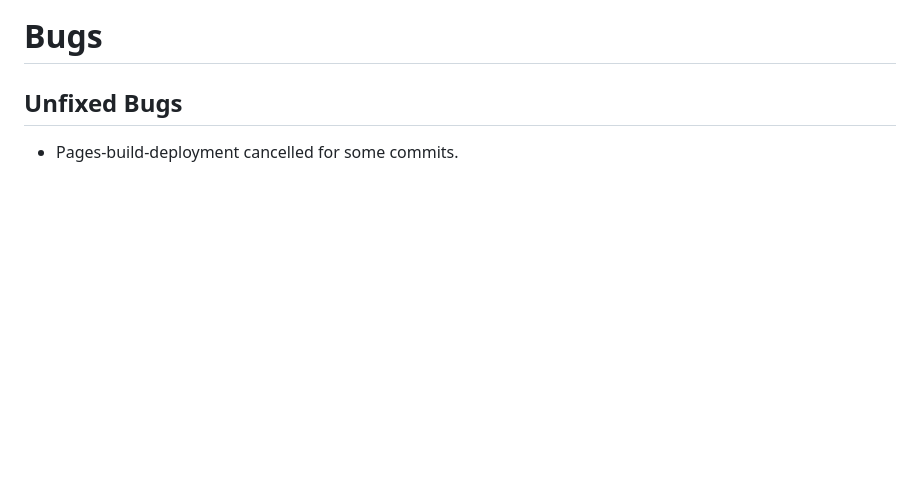
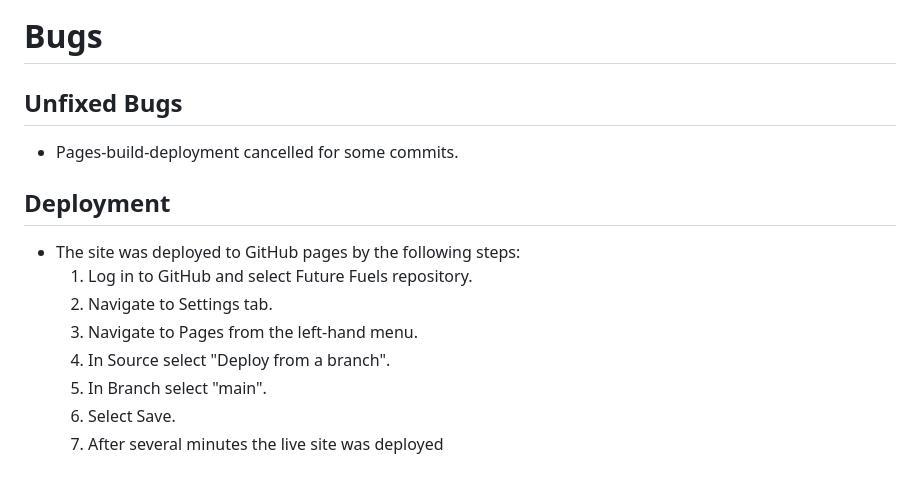
Before and after one commit to soukasamadi/Yoga-Moves-Studio, a Markdown page: README.md, the part around the change. Drawn GitHub-style; blank space fills up the shorter version.

Commit message:
Add deployement section

```diff
--- a/README.md
+++ b/README.md
@@ -176,3 +176,13 @@ Throughout the project i have tested the code with Lighthouse with good results
 ## Unfixed Bugs
 
 - Pages-build-deployment cancelled for some commits.
+
+## Deployment
+* The site was deployed to GitHub pages by the following steps:
+    1. Log in to GitHub and select Future Fuels repository.
+    2. Navigate to Settings tab.
+    3. Navigate to Pages from the left-hand menu.
+    4. In Source select "Deploy from a branch".
+    5. In Branch select "main".
+    6. Select Save.
+    7. After several minutes the live site was deployed
```
